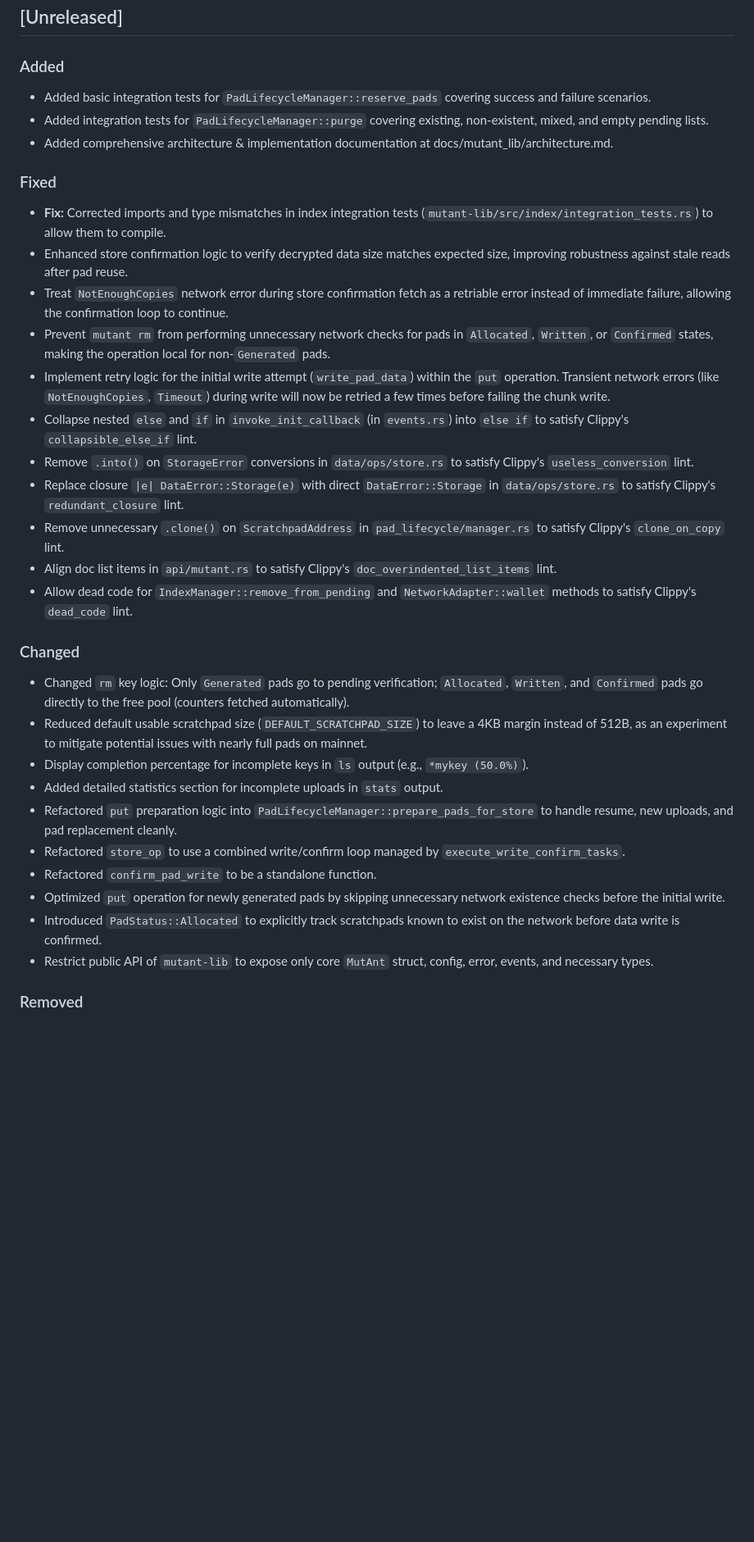
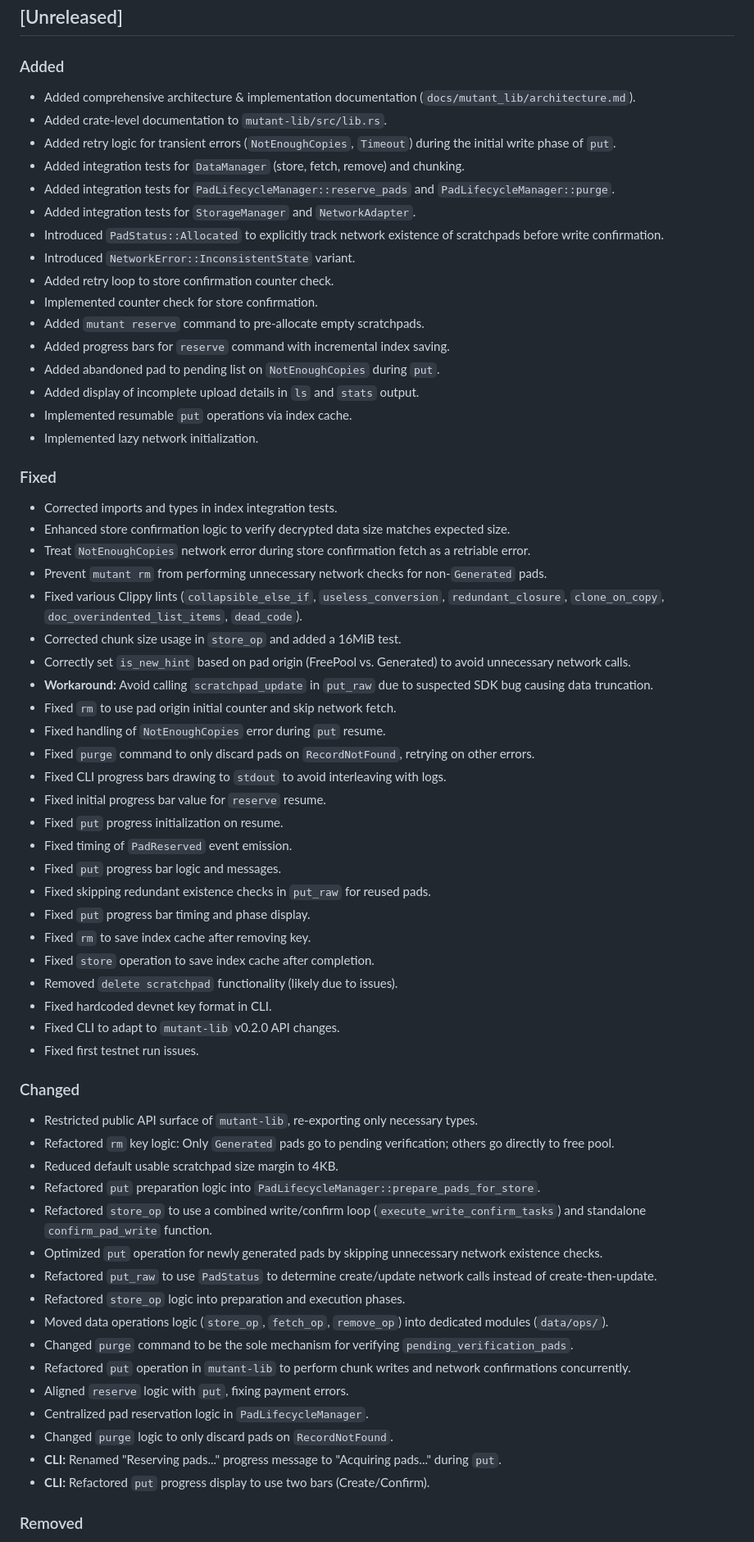
Before and after one commit to dovahcrow/Mutant, a Markdown page: CHANGELOG.md, the part around one of its changes. Shown at 82% size. Drawn GitHub-style; blank space fills up the shorter version.

Commit message:
docs: regenerate Unreleased section in CHANGELOG from git log

```diff
--- a/CHANGELOG.md
+++ b/CHANGELOG.md
@@ -8,33 +8,65 @@ and this project adheres to [Semantic Versioning](https://semver.org/spec/v2.0.0
 ## [Unreleased]
 
 ### Added
-- Added basic integration tests for `PadLifecycleManager::reserve_pads` covering success and failure scenarios.
-- Added integration tests for `PadLifecycleManager::purge` covering existing, non-existent, mixed, and empty pending lists.
-- Added comprehensive architecture & implementation documentation at docs/mutant_lib/architecture.md.
+- Added comprehensive architecture & implementation documentation (`docs/mutant_lib/architecture.md`).
+- Added crate-level documentation to `mutant-lib/src/lib.rs`.
+- Added retry logic for transient errors (`NotEnoughCopies`, `Timeout`) during the initial write phase of `put`.
+- Added integration tests for `DataManager` (store, fetch, remove) and chunking.
+- Added integration tests for `PadLifecycleManager::reserve_pads` and `PadLifecycleManager::purge`.
+- Added integration tests for `StorageManager` and `NetworkAdapter`.
+- Introduced `PadStatus::Allocated` to explicitly track network existence of scratchpads before write confirmation.
+- Introduced `NetworkError::InconsistentState` variant.
+- Added retry loop to store confirmation counter check.
+- Implemented counter check for store confirmation.
+- Added `mutant reserve` command to pre-allocate empty scratchpads.
+- Added progress bars for `reserve` command with incremental index saving.
+- Added abandoned pad to pending list on `NotEnoughCopies` during `put`.
+- Added display of incomplete upload details in `ls` and `stats` output.
+- Implemented resumable `put` operations via index cache.
+- Implemented lazy network initialization.
 
 ### Fixed
-- **Fix:** Corrected imports and type mismatches in index integration tests (`mutant-lib/src/index/integration_tests.rs`) to allow them to compile.
-- Enhanced store confirmation logic to verify decrypted data size matches expected size, improving robustness against stale reads after pad reuse.
-- Treat `NotEnoughCopies` network error during store confirmation fetch as a retriable error instead of immediate failure, allowing the confirmation loop to continue.
-- Prevent `mutant rm` from performing unnecessary network checks for pads in `Allocated`, `Written`, or `Confirmed` states, making the operation local for non-`Generated` pads.
-- Implement retry logic for the initial write attempt (`write_pad_data`) within the `put` operation. Transient network errors (like `NotEnoughCopies`, `Timeout`) during write will now be retried a few times before failing the chunk write.
-- Collapse nested `else` and `if` in `invoke_init_callback` (in `events.rs`) into `else if` to satisfy Clippy's `collapsible_else_if` lint.
-- Remove `.into()` on `StorageError` conversions in `data/ops/store.rs` to satisfy Clippy's `useless_conversion` lint.
-- Replace closure `|e| DataError::Storage(e)` with direct `DataError::Storage` in `data/ops/store.rs` to satisfy Clippy's `redundant_closure` lint.
-- Remove unnecessary `.clone()` on `ScratchpadAddress` in `pad_lifecycle/manager.rs` to satisfy Clippy's `clone_on_copy` lint.
-- Align doc list items in `api/mutant.rs` to satisfy Clippy's `doc_overindented_list_items` lint.
-- Allow dead code for `IndexManager::remove_from_pending` and `NetworkAdapter::wallet` methods to satisfy Clippy's `dead_code` lint.
+- Corrected imports and types in index integration tests.
+- Enhanced store confirmation logic to verify decrypted data size matches expected size.
+- Treat `NotEnoughCopies` network error during store confirmation fetch as a retriable error.
+- Prevent `mutant rm` from performing unnecessary network checks for non-`Generated` pads.
+- Fixed various Clippy lints (`collapsible_else_if`, `useless_conversion`, `redundant_closure`, `clone_on_copy`, `doc_overindented_list_items`, `dead_code`).
+- Corrected chunk size usage in `store_op` and added a 16MiB test.
+- Correctly set `is_new_hint` based on pad origin (FreePool vs. Generated) to avoid unnecessary network calls.
+- **Workaround:** Avoid calling `scratchpad_update` in `put_raw` due to suspected SDK bug causing data truncation.
+- Fixed `rm` to use pad origin initial counter and skip network fetch.
+- Fixed handling of `NotEnoughCopies` error during `put` resume.
+- Fixed `purge` command to only discard pads on `RecordNotFound`, retrying on other errors.
+- Fixed CLI progress bars drawing to `stdout` to avoid interleaving with logs.
+- Fixed initial progress bar value for `reserve` resume.
+- Fixed `put` progress initialization on resume.
+- Fixed timing of `PadReserved` event emission.
+- Fixed `put` progress bar logic and messages.
+- Fixed skipping redundant existence checks in `put_raw` for reused pads.
+- Fixed `put` progress bar timing and phase display.
+- Fixed `rm` to save index cache after removing key.
+- Fixed `store` operation to save index cache after completion.
+- Removed `delete scratchpad` functionality (likely due to issues).
+- Fixed hardcoded devnet key format in CLI.
+- Fixed CLI to adapt to `mutant-lib` v0.2.0 API changes.
+- Fixed first testnet run issues.
 
 ### Changed
-- Changed `rm` key logic: Only `Generated` pads go to pending verification; `Allocated`, `Written`, and `Confirmed` pads go directly to the free pool (counters fetched automatically).
-- Reduced default usable scratchpad size (`DEFAULT_SCRATCHPAD_SIZE`) to leave a 4KB margin instead of 512B, as an experiment to mitigate potential issues with nearly full pads on mainnet.
-- Display completion percentage for incomplete keys in `ls` output (e.g., `*mykey (50.0%)`).
-- Added detailed statistics section for incomplete uploads in `stats` output.
-- Refactored `put` preparation logic into `PadLifecycleManager::prepare_pads_for_store` to handle resume, new uploads, and pad replacement cleanly.
-- Refactored `store_op` to use a combined write/confirm loop managed by `execute_write_confirm_tasks`.
-- Refactored `confirm_pad_write` to be a standalone function.
-- Optimized `put` operation for newly generated pads by skipping unnecessary network existence checks before the initial write.
-- Introduced `PadStatus::Allocated` to explicitly track scratchpads known to exist on the network before data write is confirmed.
-- Restrict public API of `mutant-lib` to expose only core `MutAnt` struct, config, error, events, and necessary types.
+- Restricted public API surface of `mutant-lib`, re-exporting only necessary types.
+- Refactored `rm` key logic: Only `Generated` pads go to pending verification; others go directly to free pool.
+- Reduced default usable scratchpad size margin to 4KB.
+- Refactored `put` preparation logic into `PadLifecycleManager::prepare_pads_for_store`.
+- Refactored `store_op` to use a combined write/confirm loop (`execute_write_confirm_tasks`) and standalone `confirm_pad_write` function.
+- Optimized `put` operation for newly generated pads by skipping unnecessary network existence checks.
+- Refactored `put_raw` to use `PadStatus` to determine create/update network calls instead of create-then-update.
+- Refactored `store_op` logic into preparation and execution phases.
+- Moved data operations logic (`store_op`, `fetch_op`, `remove_op`) into dedicated modules (`data/ops/`).
+- Changed `purge` command to be the sole mechanism for verifying `pending_verification_pads`.
+- Refactored `put` operation in `mutant-lib` to perform chunk writes and network confirmations concurrently.
+- Aligned `reserve` logic with `put`, fixing payment errors.
+- Centralized pad reservation logic in `PadLifecycleManager`.
+- Changed `purge` logic to only discard pads on `RecordNotFound`.
+- **CLI:** Renamed "Reserving pads..." progress message to "Acquiring pads..." during `put`.
+- **CLI:** Refactored `put` progress display to use two bars (Create/Confirm).
 
 ### Removed
```
Also changed, not shown: other parts of CHANGELOG.md (+3 -9 lines).
